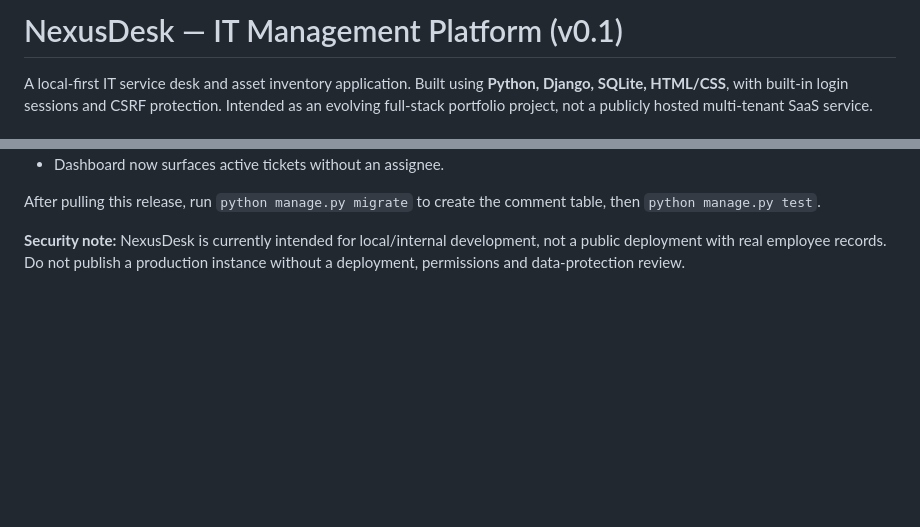
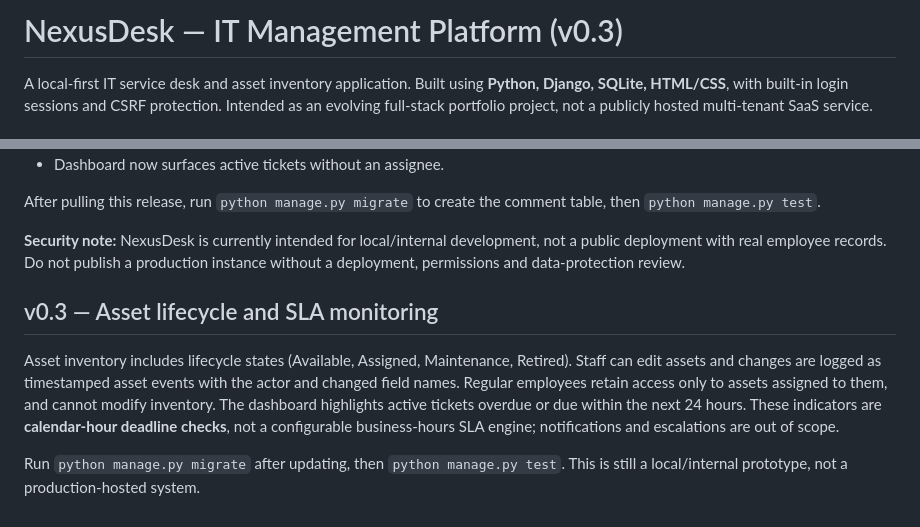
Before and after one commit to eddy235/NexusDesk, a Markdown page: README.md, 2 parts joined by grey strips. Drawn GitHub-style; blank space fills up the shorter version.

Commit message:
Document v0.3 asset lifecycle and deadline monitoring scope

```diff
--- a/README.md
+++ b/README.md
@@ -1,4 +1,4 @@
-# NexusDesk — IT Management Platform (v0.1)
+# NexusDesk — IT Management Platform (v0.3)
 
 A local-first IT service desk and asset inventory application. Built using **Python, Django, SQLite, HTML/CSS**, with built-in login sessions and CSRF protection. Intended as an evolving full-stack portfolio project, not a publicly hosted multi-tenant SaaS service.
 
@@ -56,3 +56,10 @@ NexusDesk is an IT operations dashboard supporting service requests, IT asset tr
 After pulling this release, run `python manage.py migrate` to create the comment table, then `python manage.py test`.
 
 **Security note:** NexusDesk is currently intended for local/internal development, not a public deployment with real employee records. Do not publish a production instance without a deployment, permissions and data-protection review.
+
+
+## v0.3 — Asset lifecycle and SLA monitoring
+
+Asset inventory includes lifecycle states (Available, Assigned, Maintenance, Retired). Staff can edit assets and changes are logged as timestamped asset events with the actor and changed field names. Regular employees retain access only to assets assigned to them, and cannot modify inventory. The dashboard highlights active tickets overdue or due within the next 24 hours. These indicators are **calendar-hour deadline checks**, not a configurable business-hours SLA engine; notifications and escalations are out of scope.
+
+Run `python manage.py migrate` after updating, then `python manage.py test`. This is still a local/internal prototype, not a production-hosted system.
```
